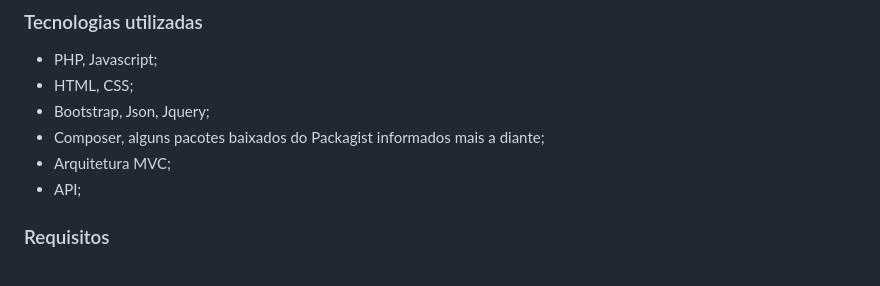
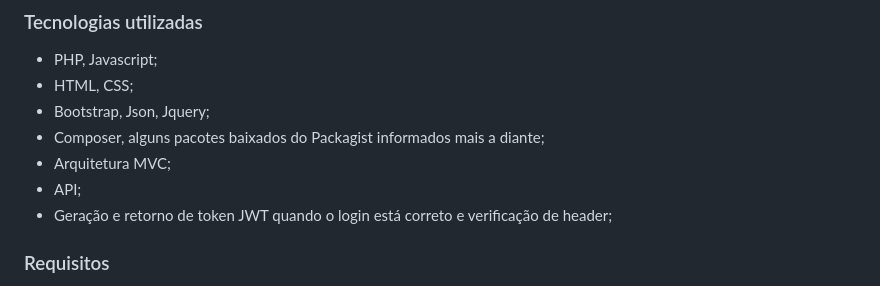
Before and after one commit to Maycon-crz/modelo_de_sistema_php_com_api, a Markdown page: README.md, the part around the change. Drawn GitHub-style.

Commit message:
Update README.md
Detalhe JWT na documentação

```diff
--- a/README.md
+++ b/README.md
@@ -16,6 +16,7 @@ Este sitestema foi projetado para ser uma base na contrução de um site PHP, qu
 - Composer, alguns pacotes baixados do Packagist informados mais a diante;
 - Arquitetura MVC;
 - API;
+- Geração e retorno de token JWT quando o login está correto e verificação de header;
 ### Requisitos
 - PHP 8.* (recomendo) <a href="https://www.youtube.com/watch?v=HzIXZVctwI8&t=65s" target="_blank">Aqui está um vídeo ensinando como instalar o PHP diretamente no computador</a>, outra alternativa é usar o <a href="https://www.apachefriends.org/pt_br/index.html" target="_blank">XAMPP</a>;
 -  Apache 2.4 é um servidor de código aberto, aqui estão dois vídeos que vão ajudar na instalação: <a href="https://www.youtube.com/watch?v=IvcdwaDs-ik" target="_blank">Vídeo 1</a> - <a href="https://www.youtube.com/watch?v=Y60Vvd4lhtg&t=27s" target="_blank">Vídeo 2</a>;
```
